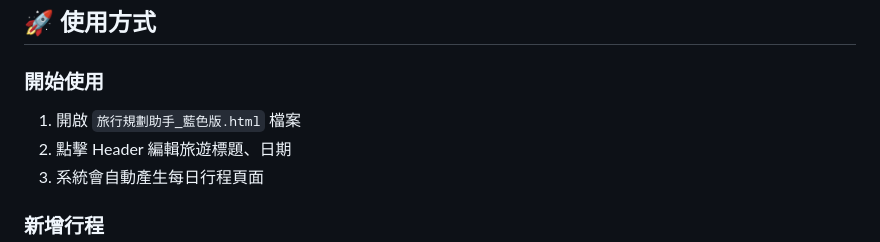
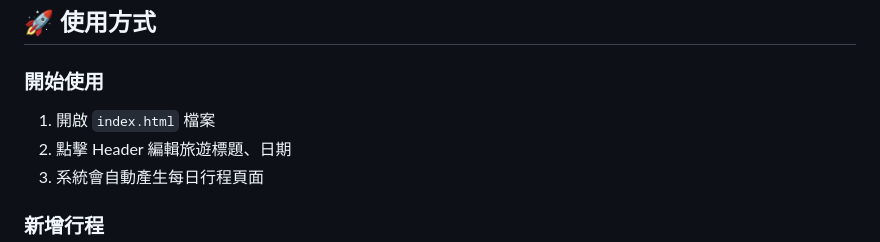
Before and after one commit to MMMKKK156/traveleau, a Markdown page: README.md, the part around the change. GitHub-like rendering.

Commit message:
Update file name in usage instructions

```diff
--- a/README.md
+++ b/README.md
@@ -52,7 +52,7 @@
 ## 🚀 使用方式
 
 ### 開始使用
-1. 開啟 `旅行規劃助手_藍色版.html` 檔案
+1. 開啟 `index.html` 檔案
 2. 點擊 Header 編輯旅遊標題、日期
 3. 系統會自動產生每日行程頁面
 
```
